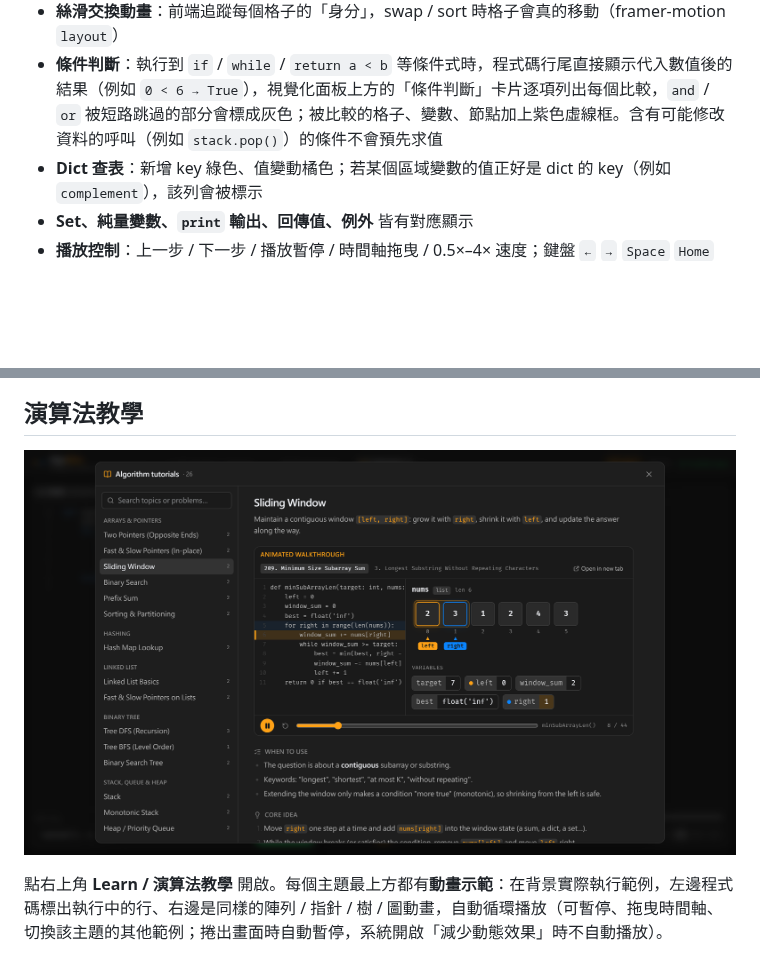
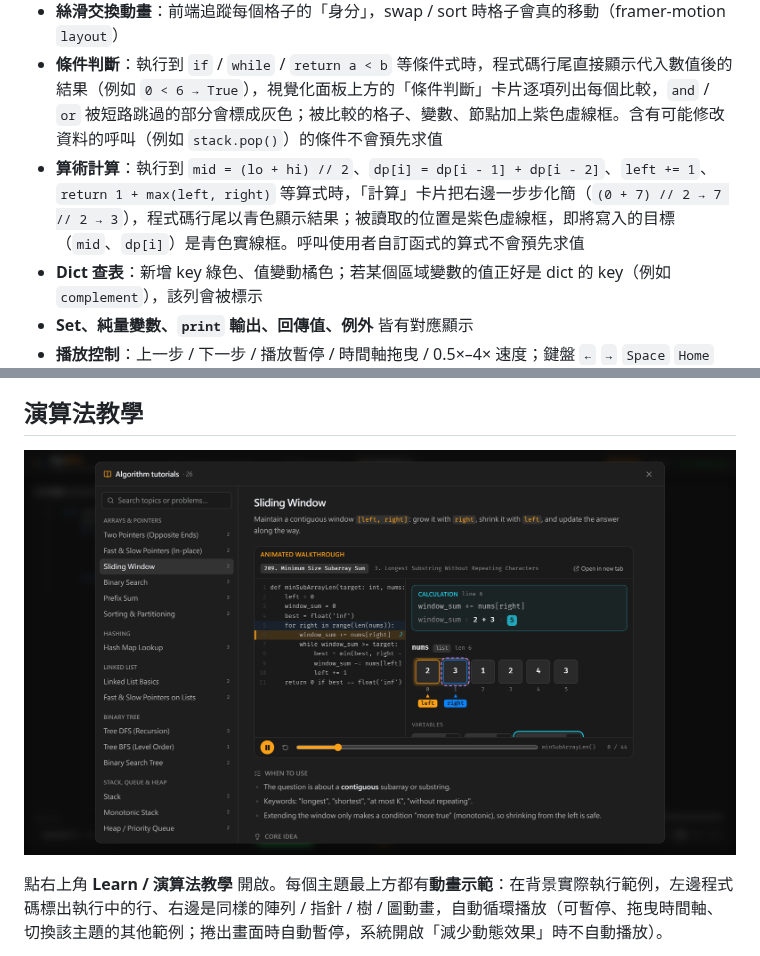
Before and after one commit to Power28/AlgoAlive, a Markdown page: README.md, 2 parts joined by grey strips. Rendered like a GitHub page; pictures changed too: docs/tutorials.png; blank space fills up the shorter version.

```diff
--- a/README.md
+++ b/README.md
@@ -22,6 +22,7 @@ AlgoAlive 是專為 **Python LeetCode 刷題** 設計的互動式步驟動畫器
 - **一般圖**：自訂節點（`Node.neighbors`）或名為 `graph` / `adj` 的鄰接串列（`dict` 或 `list[list]`，可帶權重 `(v, w)`）畫成節點連線圖；`node` / `nxt` 等變數標在節點上並高亮目前走的邊，`visited` 填色、`queue` / `stack` 中的節點虛線框、`path` 的邊高亮，`indegree` / `dist` 等每個節點一個值的陣列顯示成旁邊的小標籤，`color` 陣列直接替節點著色
 - **絲滑交換動畫**：前端追蹤每個格子的「身分」，swap / sort 時格子會真的移動（framer-motion `layout`）
 - **條件判斷**：執行到 `if` / `while` / `return a < b` 等條件式時，程式碼行尾直接顯示代入數值後的結果（例如 `0 < 6 → True`），視覺化面板上方的「條件判斷」卡片逐項列出每個比較，`and` / `or` 被短路跳過的部分會標成灰色；被比較的格子、變數、節點加上紫色虛線框。含有可能修改資料的呼叫（例如 `stack.pop()`）的條件不會預先求值
+- **算術計算**：執行到 `mid = (lo + hi) // 2`、`dp[i] = dp[i - 1] + dp[i - 2]`、`left += 1`、`return 1 + max(left, right)` 等算式時，「計算」卡片把右邊一步步化簡（`(0 + 7) // 2 → 7 // 2 → 3`），程式碼行尾以青色顯示結果；被讀取的位置是紫色虛線框，即將寫入的目標（`mid`、`dp[i]`）是青色實線框。呼叫使用者自訂函式的算式不會預先求值
 - **Dict 查表**：新增 key 綠色、值變動橘色；若某個區域變數的值正好是 dict 的 key（例如 `complement`），該列會被標示
 - **Set、純量變數、`print` 輸出、回傳值、例外** 皆有對應顯示
 - **播放控制**：上一步 / 下一步 / 播放暫停 / 時間軸拖曳 / 0.5×–4× 速度；鍵盤 `←` `→` `Space` `Home` `End`
```
Also changed, not shown: 17 other files.
